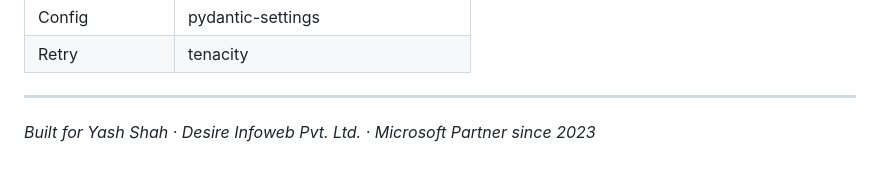
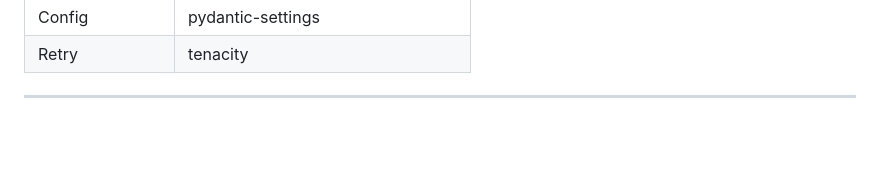
Before and after one commit to Raj-Desire/Indeed-Scraper, a Markdown page: README.md, the part around the change. Rendered like a GitHub page; blank space fills up the shorter version.

```diff
--- a/README.md
+++ b/README.md
@@ -218,5 +218,3 @@ project/
 | Retry | tenacity |
 
 ---
-
-*Built for Yash Shah · Desire Infoweb Pvt. Ltd. · Microsoft Partner since 2023*
```
